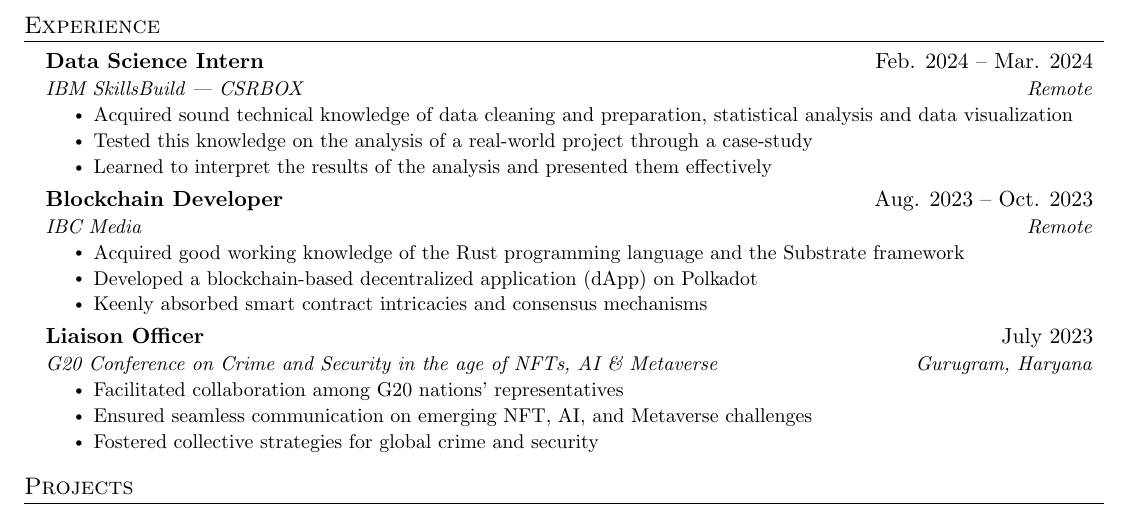
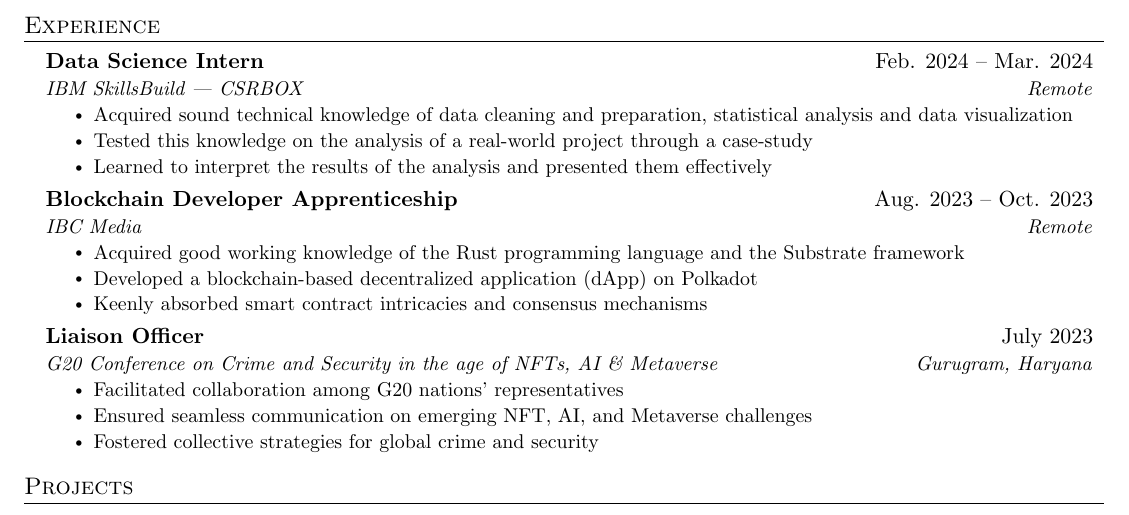
Before and after one commit to primeDevansh/myResume, a LaTeX document (main.tex): part of the page, cut so that both start at the same text. Compiled offline with pdfLaTeX.

Commit message:
Another bug fix

```diff
--- a/main.tex
+++ b/main.tex
@@ -155,7 +155,7 @@
       \resumeItemListEnd
 
 	\resumeSubheading
-      {Blockchain Developer}{Aug. 2023 -- Oct. 2023}
+      {Blockchain Developer Apprenticeship}{Aug. 2023 -- Oct. 2023}
       {IBC Media}{Remote}
       \resumeItemListStart
         \resumeItem{Acquired good working knowledge of the Rust programming language and the Substrate framework}
```
Also changed, not shown: main.pdf, 2 other files.
